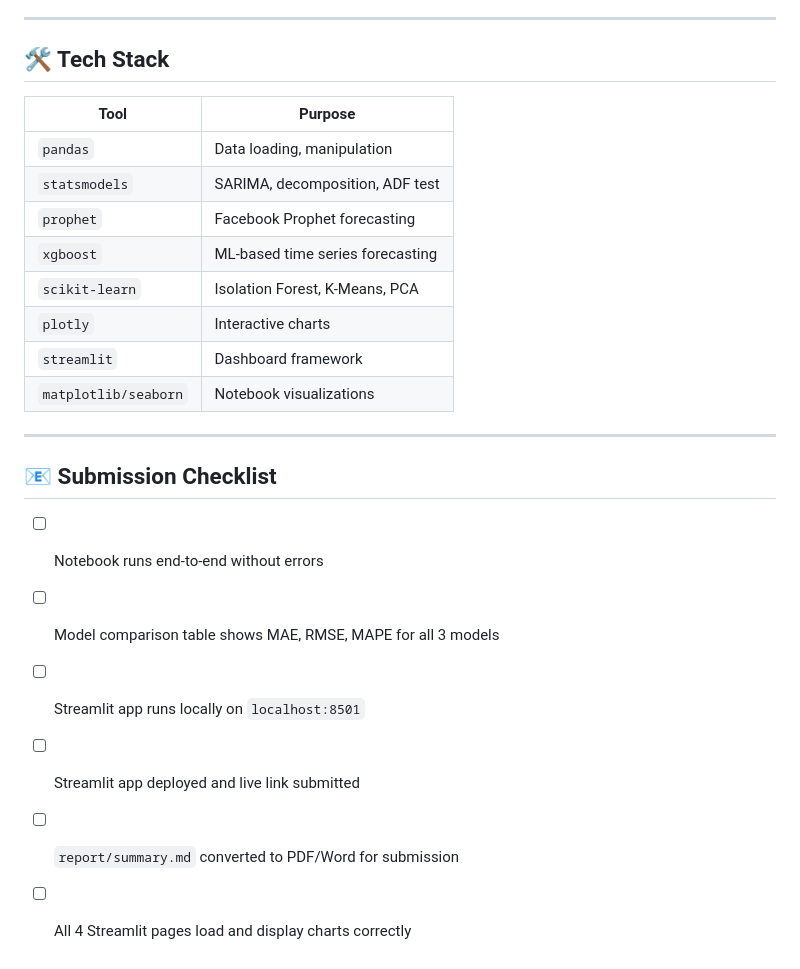
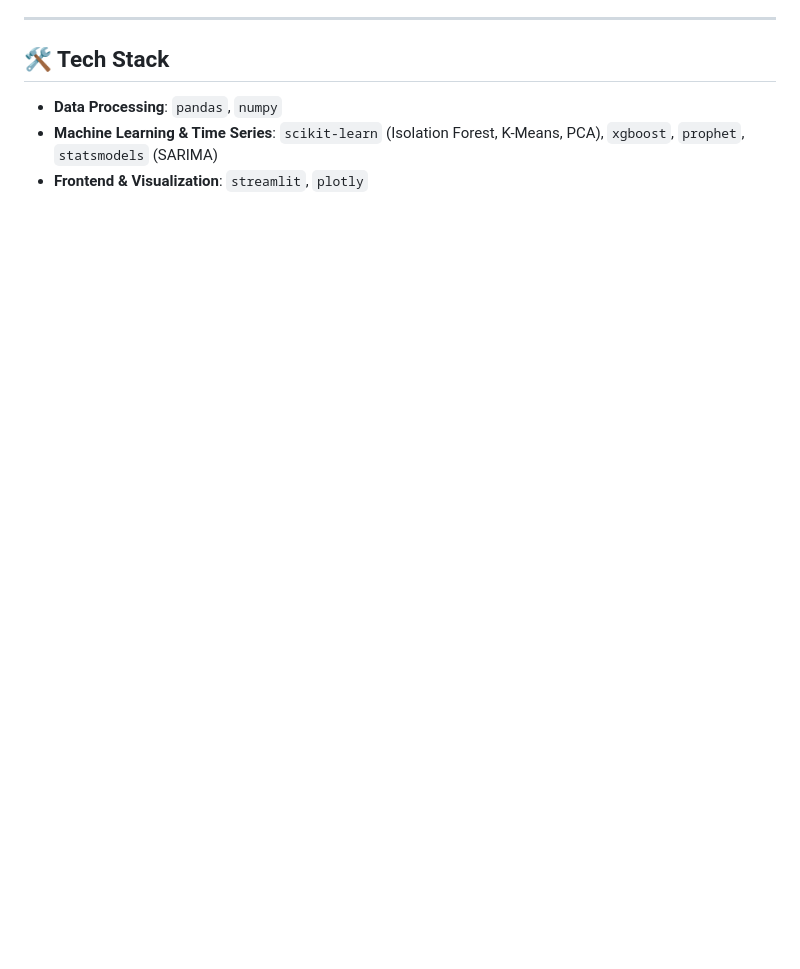
Before and after one commit to Pranjal180206/Mini-Projects, a Markdown page: Sales_Demand_Intelligence/README.md, the part around one of its changes. Rendered like a GitHub page; blank space fills up the shorter version.

```diff
--- a/Sales_Demand_Intelligence/README.md
+++ b/Sales_Demand_Intelligence/README.md
@@ -104,24 +106,6 @@ Open your browser at: **http://localhost:8501**
 
 ## 🛠️ Tech Stack
 
-| Tool | Purpose |
-|------|---------|
-| `pandas` | Data loading, manipulation |
-| `statsmodels` | SARIMA, decomposition, ADF test |
-| `prophet` | Facebook Prophet forecasting |
-| `xgboost` | ML-based time series forecasting |
-| `scikit-learn` | Isolation Forest, K-Means, PCA |
-| `plotly` | Interactive charts |
-| `streamlit` | Dashboard framework |
-| `matplotlib/seaborn` | Notebook visualizations |
-
----
-
-## 📧 Submission Checklist
-
-- [ ] Notebook runs end-to-end without errors
-- [ ] Model comparison table shows MAE, RMSE, MAPE for all 3 models
-- [ ] Streamlit app runs locally on `localhost:8501`
-- [ ] Streamlit app deployed and live link submitted
-- [ ] `report/summary.md` converted to PDF/Word for submission
-- [ ] All 4 Streamlit pages load and display charts correctly
+- **Data Processing**: `pandas`, `numpy`
+- **Machine Learning & Time Series**: `scikit-learn` (Isolation Forest, K-Means, PCA), `xgboost`, `prophet`, `statsmodels` (SARIMA)
+- **Frontend & Visualization**: `streamlit`, `plotly`
```
Also changed, not shown: other parts of Sales_Demand_Intelligence/README.md (+74 -72 lines).
